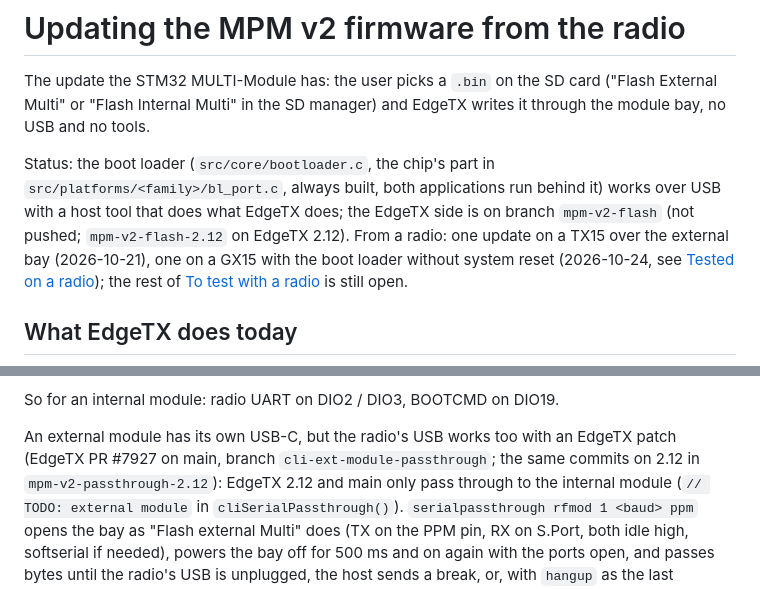
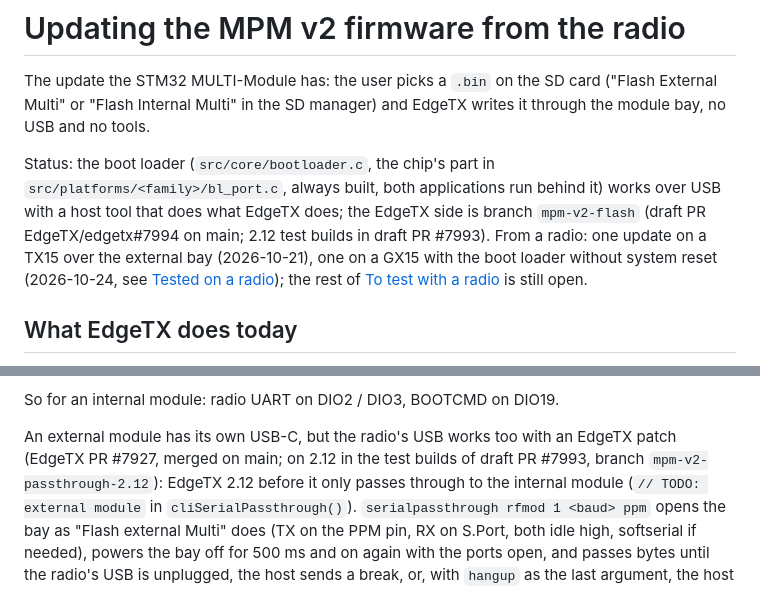
Before and after one commit to raphaelcoeffic/mpmv2, a Markdown page: docs/update.md, 2 parts joined by grey strips. Drawn GitHub-style.

```diff
--- a/docs/update.md
+++ b/docs/update.md
@@ -7,8 +7,8 @@ and EdgeTX writes it through the module bay, no USB and no tools.
 Status: the boot loader (`src/core/bootloader.c`, the chip's part in
 `src/platforms/<family>/bl_port.c`, always built, both applications run
 behind it) works over USB with a host tool that does what
-EdgeTX does; the EdgeTX side is on branch `mpm-v2-flash` (not pushed;
-`mpm-v2-flash-2.12` on EdgeTX 2.12). From a radio: one update on a TX15 over
+EdgeTX does; the EdgeTX side is branch `mpm-v2-flash` (draft PR
+EdgeTX/edgetx#7994 on main; 2.12 test builds in draft PR #7993). From a radio: one update on a TX15 over
 the external bay (2026-10-21), one on a GX15 with the boot loader without
 system reset (2026-10-24, see [Tested on a radio](#tested-on-a-radio)); the
 rest of [To test with a radio](#to-test-with-a-radio) is still open.
@@ -250,9 +250,9 @@ An internal MPM v2 has no USB, but EdgeTX gives the PC a way to it:
 So for an internal module: radio UART on DIO2 / DIO3, BOOTCMD on DIO19.
 
 An external module has its own USB-C, but the radio's USB works too with an
-EdgeTX patch (EdgeTX PR #7927 on main, branch `cli-ext-module-passthrough`;
-the same commits on 2.12 in `mpm-v2-passthrough-2.12`): EdgeTX 2.12 and
-main only pass through to the internal module
+EdgeTX patch (EdgeTX PR #7927, merged on main; on 2.12 in the test builds
+of draft PR #7993, branch `mpm-v2-passthrough-2.12`): EdgeTX 2.12 before it
+only passes through to the internal module
 (`// TODO: external module` in `cliSerialPassthrough()`).
 `serialpassthrough rfmod 1 <baud> ppm` opens the bay as "Flash external
 Multi" does (TX on the PPM pin, RX on S.Port, both
```
Also changed, not shown: README.md (+8 -5 lines), docs/status.md (+3 -3 lines).
